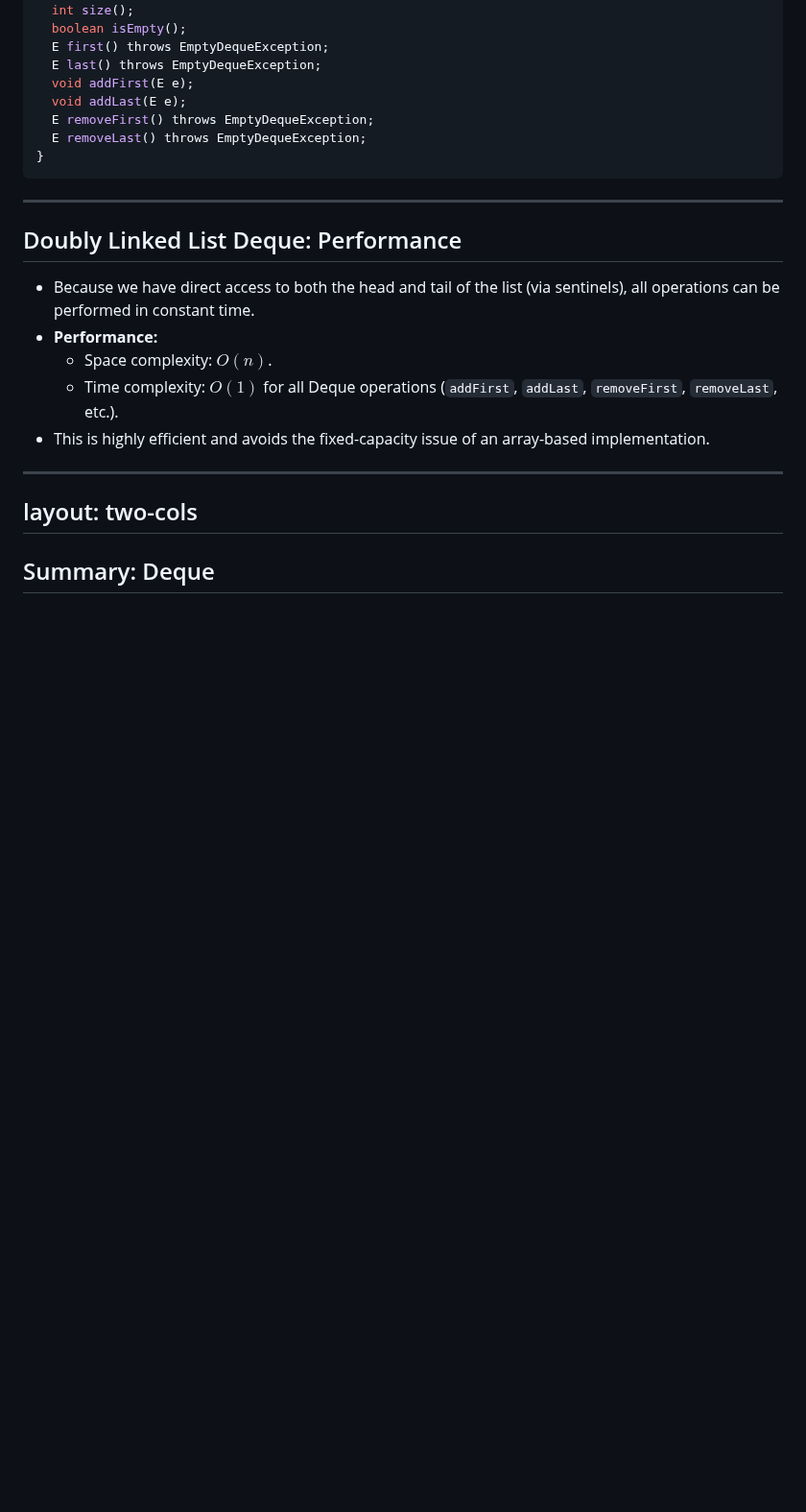
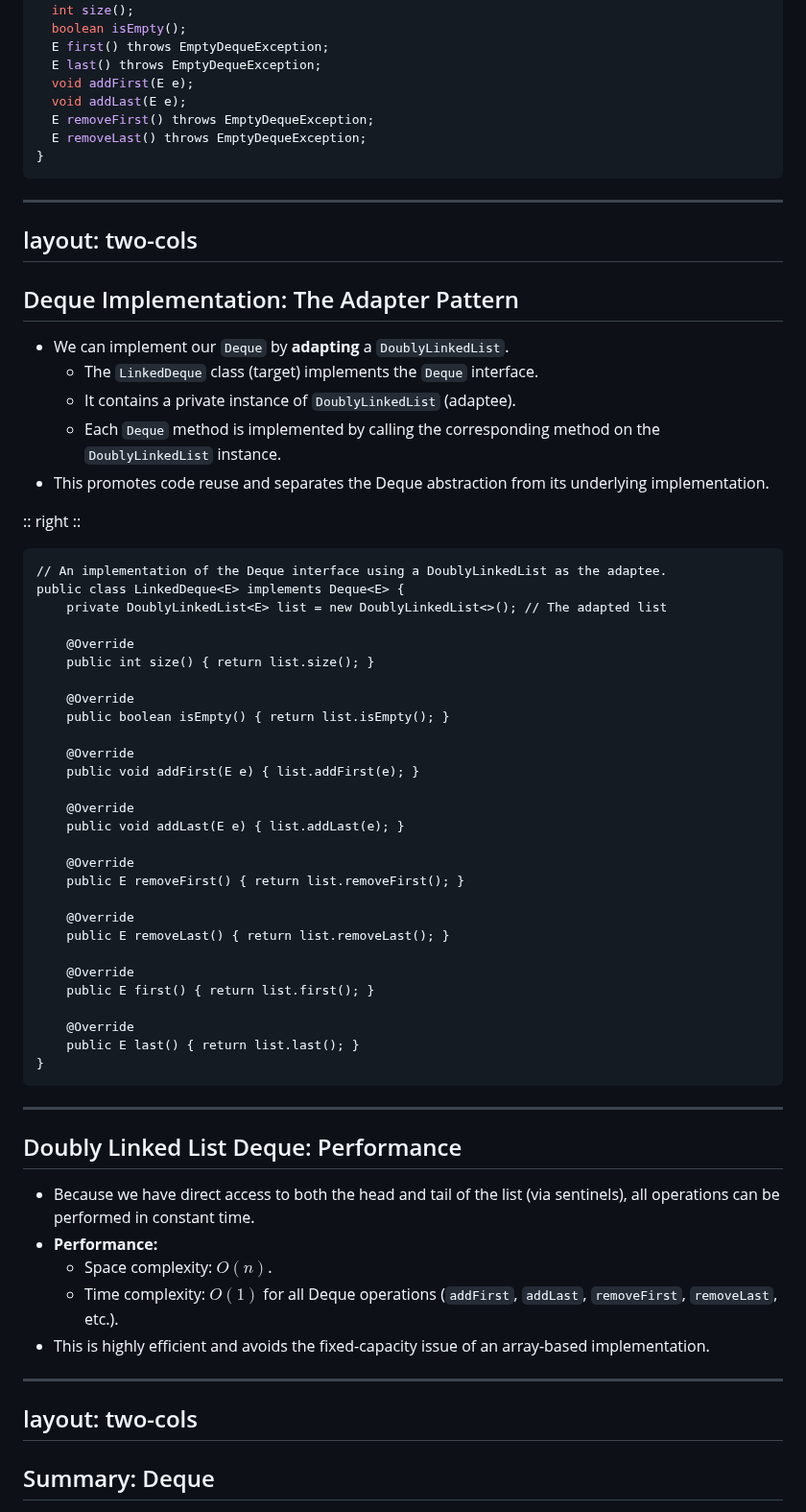
Before and after one commit to ruslylove/datastruct, a Markdown page: lectures/lect-6-Queues-DEQ.md, the part around one of its changes. Shown at 96% size. GitHub-like rendering; blank space fills up the shorter version.

Commit message:
update toc and add implementation

````diff
--- a/lectures/lect-6-Queues-DEQ.md
+++ b/lectures/lect-6-Queues-DEQ.md
@@ -141,6 +141,51 @@ public interface Deque<E> {
 ```
 
 ---
+layout: two-cols
+---
+
+## Deque Implementation: The Adapter Pattern
+
+*   We can implement our `Deque` by **adapting** a `DoublyLinkedList`.
+    *   The `LinkedDeque` class (target) implements the `Deque` interface.
+    *   It contains a private instance of `DoublyLinkedList` (adaptee).
+    *   Each `Deque` method is implemented by calling the corresponding method on the `DoublyLinkedList` instance.
+*   This promotes code reuse and separates the Deque abstraction from its underlying implementation.
+
+:: right ::
+
+```java{*}{maxHeight:'450px',lines:false}
+// An implementation of the Deque interface using a DoublyLinkedList as the adaptee.
+public class LinkedDeque<E> implements Deque<E> {
+    private DoublyLinkedList<E> list = new DoublyLinkedList<>(); // The adapted list
+
+    @Override
+    public int size() { return list.size(); }
+
+    @Override
+    public boolean isEmpty() { return list.isEmpty(); }
+
+    @Override
+    public void addFirst(E e) { list.addFirst(e); }
+
+    @Override
+    public void addLast(E e) { list.addLast(e); }
+
+    @Override
+    public E removeFirst() { return list.removeFirst(); }
+
+    @Override
+    public E removeLast() { return list.removeLast(); }
+
+    @Override
+    public E first() { return list.first(); }
+
+    @Override
+    public E last() { return list.last(); }
+}
+```
+
+---
 
 ## Doubly Linked List Deque: Performance
 
````
Also changed, not shown: other parts of lectures/lect-6-Queues-DEQ.md (+1 -1 lines).
